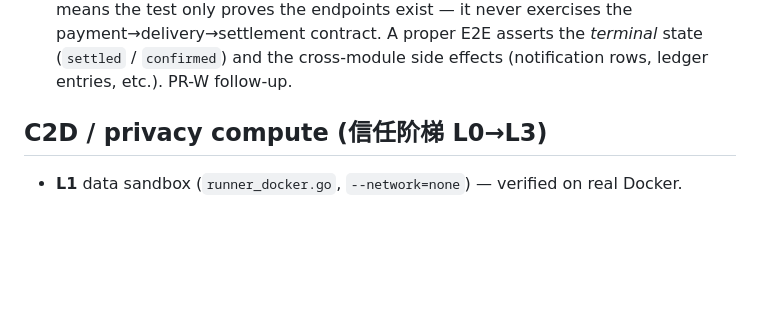
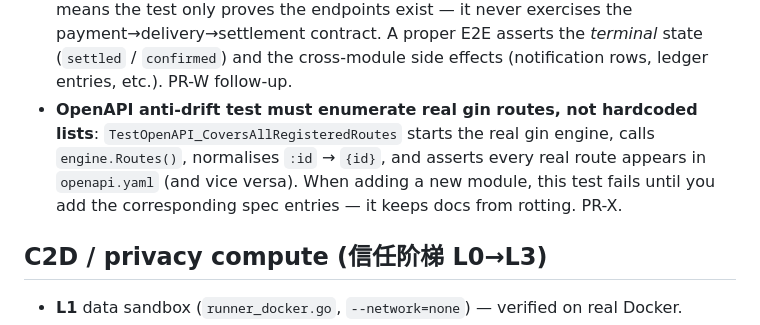
Before and after one commit to exergyleizhou-ux/ai-data-marketplace, a Markdown page: CLAUDE.md, the part around the change. Rendered like a GitHub page; blank space fills up the shorter version.

Commit message:
docs(claude): OpenAPI anti-drift test must enumerate real gin routes
The coverage test starts the real gin engine, loops engine.Routes(),
and checks every real route appears in openapi.yaml.  A hardcoded
list would rot — enum from the live engine.

```diff
--- a/CLAUDE.md
+++ b/CLAUDE.md
@@ -136,6 +136,12 @@ tests call this path). Frontend `node_modules` isn't shared across branches (pac
   payment→delivery→settlement contract.  A proper E2E asserts the *terminal* state
   (`settled` / `confirmed`) and the cross-module side effects (notification rows,
   ledger entries, etc.).  PR-W follow-up.
+- **OpenAPI anti-drift test must enumerate real gin routes, not hardcoded lists**:
+  `TestOpenAPI_CoversAllRegisteredRoutes` starts the real gin engine, calls
+  `engine.Routes()`, normalises `:id` → `{id}`, and asserts every real route
+  appears in `openapi.yaml` (and vice versa).  When adding a new module, this
+  test fails until you add the corresponding spec entries — it keeps docs
+  from rotting.  PR-X.
 
 ## C2D / privacy compute (信任阶梯 L0→L3)
 
```
